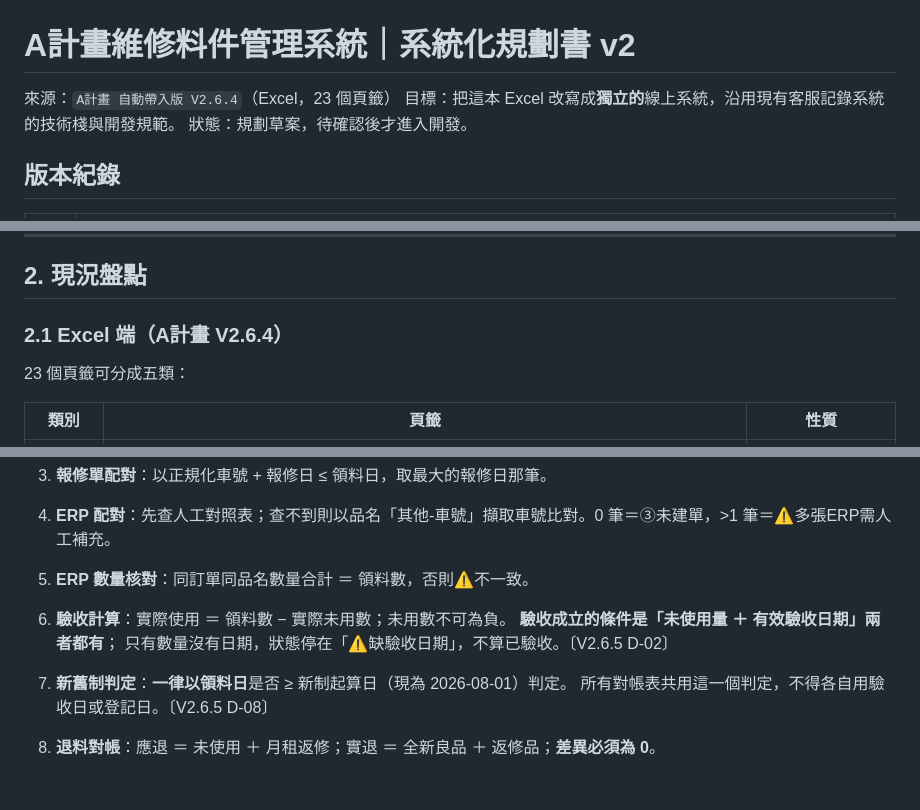
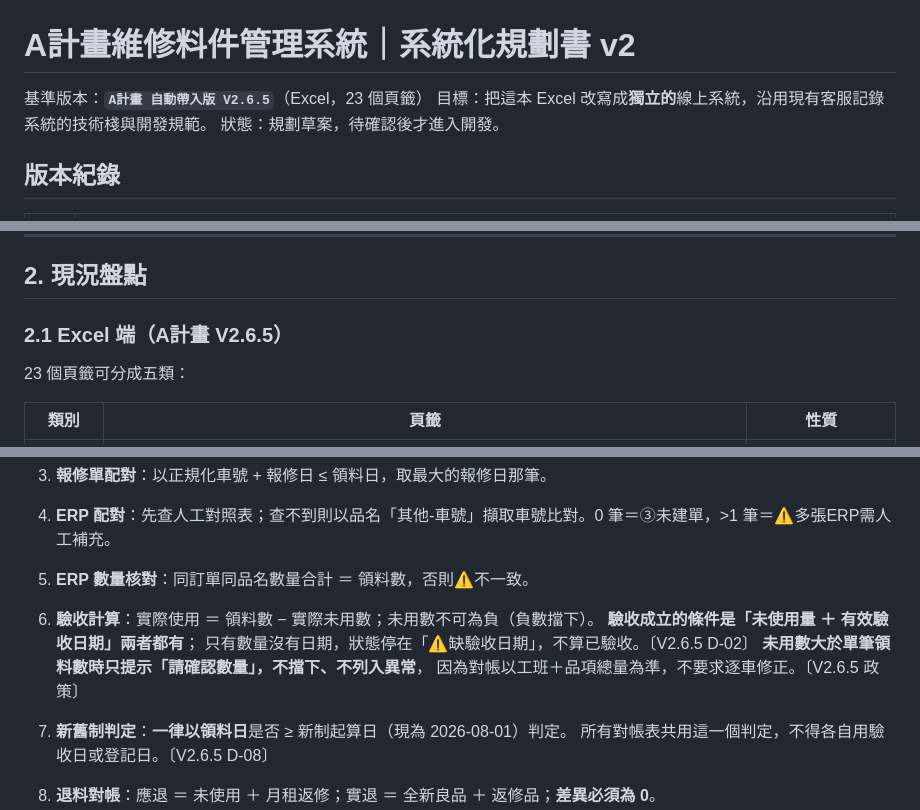
Before and after one commit to emily625-ai/repair-form, a Markdown page: docs/workflow/A_PLAN_SYSTEM_PLAN.md, 3 parts joined by grey strips. Rendered like a GitHub page; blank space fills up the shorter version.

```diff
--- a/docs/workflow/A_PLAN_SYSTEM_PLAN.md
+++ b/docs/workflow/A_PLAN_SYSTEM_PLAN.md
@@ -1,6 +1,6 @@
 # A計畫維修料件管理系統｜系統化規劃書 v2
 
-來源：`A計畫 自動帶入版 V2.6.4`（Excel，23 個頁籤）
+基準版本：**`A計畫 自動帶入版 V2.6.5`**（Excel，23 個頁籤）
 目標：把這本 Excel 改寫成**獨立的**線上系統，沿用現有客服記錄系統的技術棧與開發規範。
 狀態：規劃草案，待確認後才進入開發。
 
@@ -51,7 +66,7 @@
 
 ## 2. 現況盤點
 
-### 2.1 Excel 端（A計畫 V2.6.4）
+### 2.1 Excel 端（A計畫 V2.6.5）
 
 23 個頁籤可分成五類：
 
@@ -222,9 +237,11 @@ ERP訂單明細  ──────┼→ 貼上／上傳 ─────┬→
 3. **報修單配對**：以正規化車號 + 報修日 ≤ 領料日，取最大的報修日那筆。
 4. **ERP 配對**：先查人工對照表；查不到則以品名「其他-車號」擷取車號比對。0 筆＝③未建單，>1 筆＝⚠多張ERP需人工補充。
 5. **ERP 數量核對**：同訂單同品名數量合計 ＝ 領料數，否則⚠不一致。
-6. **驗收計算**：實際使用 ＝ 領料數 − 實際未用數；未用數不可為負。
+6. **驗收計算**：實際使用 ＝ 領料數 − 實際未用數；未用數不可為負（負數擋下）。
    **驗收成立的條件是「未使用量 ＋ 有效驗收日期」兩者都有**；
    只有數量沒有日期，狀態停在「⚠缺驗收日期」，不算已驗收。〔V2.6.5 D-02〕
+   **未用數大於單筆領料數時只提示「請確認數量」，不擋下、不列入異常**，
+   因為對帳以工班＋品項總量為準，不要求逐車修正。〔V2.6.5 政策〕
 7. **新舊制判定**：**一律以領料日**是否 ≥ 新制起算日（現為 2026-08-01）判定。
    所有對帳表共用這一個判定，不得各自用驗收日或登記日。〔V2.6.5 D-08〕
 8. **退料對帳**：應退 ＝ 未使用 ＋ 月租返修；實退 ＝ 全新良品 ＋ 返修品；**差異必須為 0**。
```
Also changed, not shown: other parts of docs/workflow/A_PLAN_SYSTEM_PLAN.md (+48 -11 lines).
